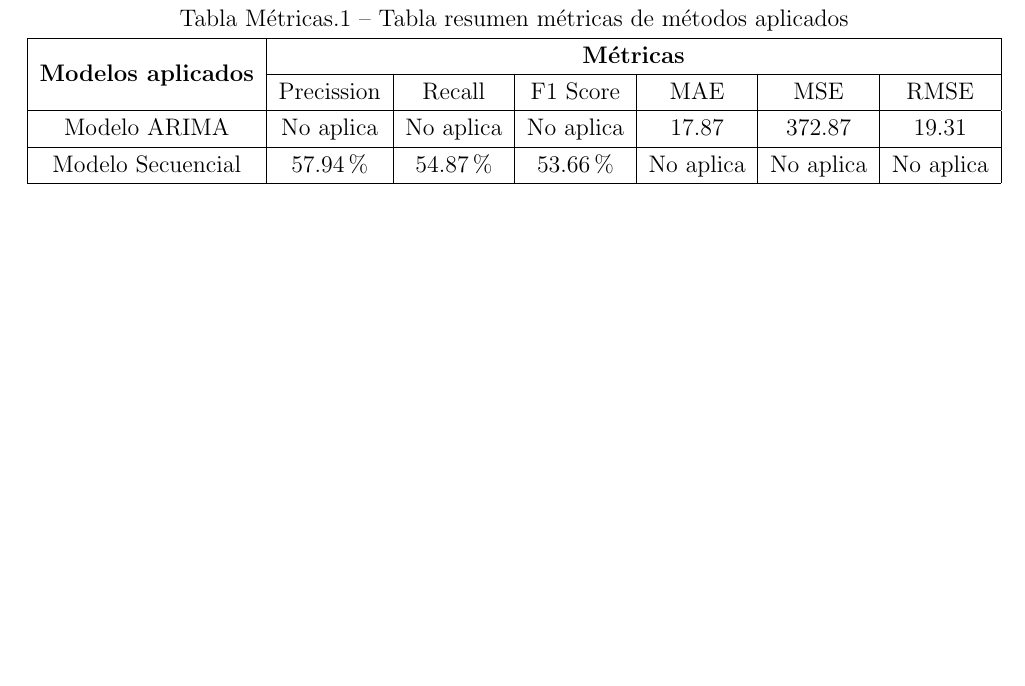
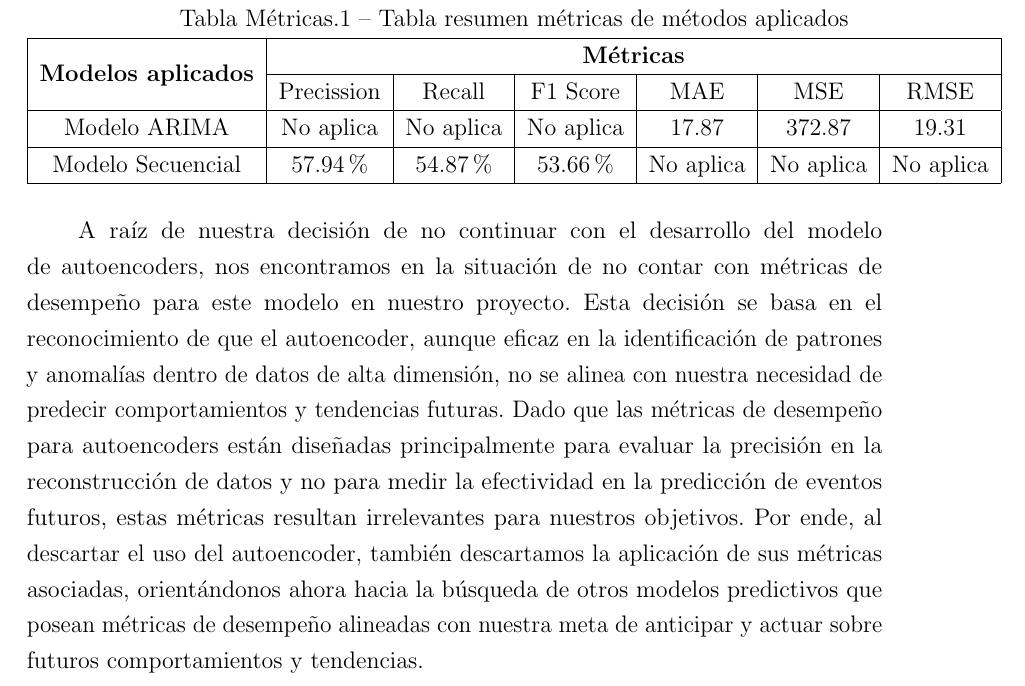
Before and after one commit to diego-oyarce/informes-tt, a LaTeX thesis (TT2/Informe.tex, which reads TT2/Modelos de predicción aplicados/Tabla métricas.tex): part of page 131 of 151, cut so that both start at the same text, the shorter picture padded with empty space. Compiled offline with pdfLaTeX.

Commit message:
Explicación atuoencoder tabla

```diff
--- a/TT2/Modelos de predicción aplicados/Tabla métricas.tex
+++ b/TT2/Modelos de predicción aplicados/Tabla métricas.tex
@@ -21,3 +21,5 @@ Al tener 3 tipos de modelos distinos, las métricas varian entre cada uno de ell
             \hline
         \end{tabular}
 \end{center}
+
+A raíz de nuestra decisión de no continuar con el desarrollo del modelo de autoencoders, nos encontramos en la situación de no contar con métricas de desempeño para este modelo en nuestro proyecto. Esta decisión se basa en el reconocimiento de que el autoencoder, aunque eficaz en la identificación de patrones y anomalías dentro de datos de alta dimensión, no se alinea con nuestra necesidad de predecir comportamientos y tendencias futuras. Dado que las métricas de desempeño para autoencoders están diseñadas principalmente para evaluar la precisión en la reconstrucción de datos y no para medir la efectividad en la predicción de eventos futuros, estas métricas resultan irrelevantes para nuestros objetivos. Por ende, al descartar el uso del autoencoder, también descartamos la aplicación de sus métricas asociadas, orientándonos ahora hacia la búsqueda de otros modelos predictivos que posean métricas de desempeño alineadas con nuestra meta de anticipar y actuar sobre futuros comportamientos y tendencias.
```
Also changed, not shown: 10 other files.
